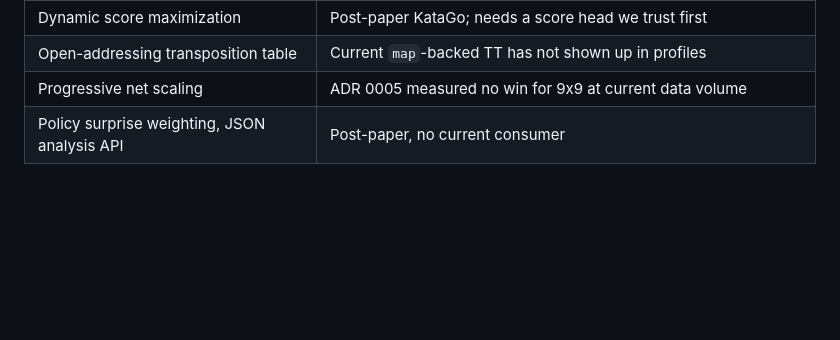
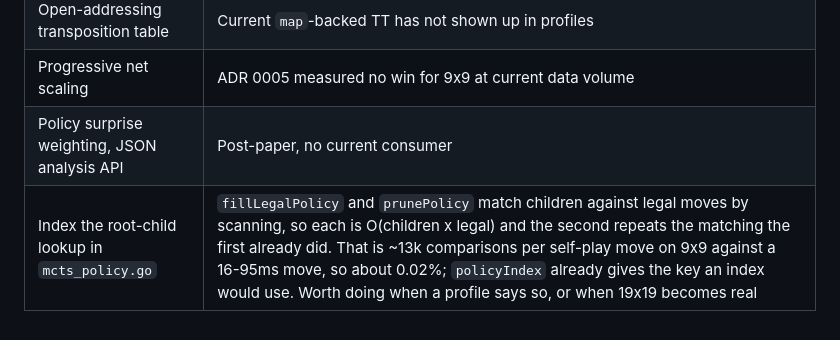
Before and after one commit to DevomB/Gofer, a Markdown page: docs/known-issues.md, the part around the change. Rendered like a GitHub page; blank space fills up the shorter version.

Commit message:
docs: record the quadratic root-child lookup without fixing it
fillLegalPolicy matches each root child against the legal-move list by
scanning it, and prunePolicy then scans the children once per legal move to
recover the same pairing - so the work is O(children x legal) twice over, and
the second pass recomputes what the first already found and discarded.
policyIndex already provides the key an index would be built on.

Not fixing it. On 9x9 that is roughly 13k integer comparisons per self-play
move against a move costing 16-95ms, so about 0.02% of the time, and this
repo's own standard is to optimise hot paths only on benchmark or profile
evidence. Recorded in the deferred table with the numbers, so the next person
to profile self-play knows it is there and knows why it was left.

```diff
--- a/docs/known-issues.md
+++ b/docs/known-issues.md
@@ -72,3 +72,4 @@ the complexity yet.
 | Open-addressing transposition table | Current `map`-backed TT has not shown up in profiles |
 | Progressive net scaling | ADR 0005 measured no win for 9x9 at current data volume |
 | Policy surprise weighting, JSON analysis API | Post-paper, no current consumer |
+| Index the root-child lookup in `mcts_policy.go` | `fillLegalPolicy` and `prunePolicy` match children against legal moves by scanning, so each is O(children x legal) and the second repeats the matching the first already did. That is ~13k comparisons per self-play move on 9x9 against a 16-95ms move, so about 0.02%; `policyIndex` already gives the key an index would use. Worth doing when a profile says so, or when 19x19 becomes real |
```
